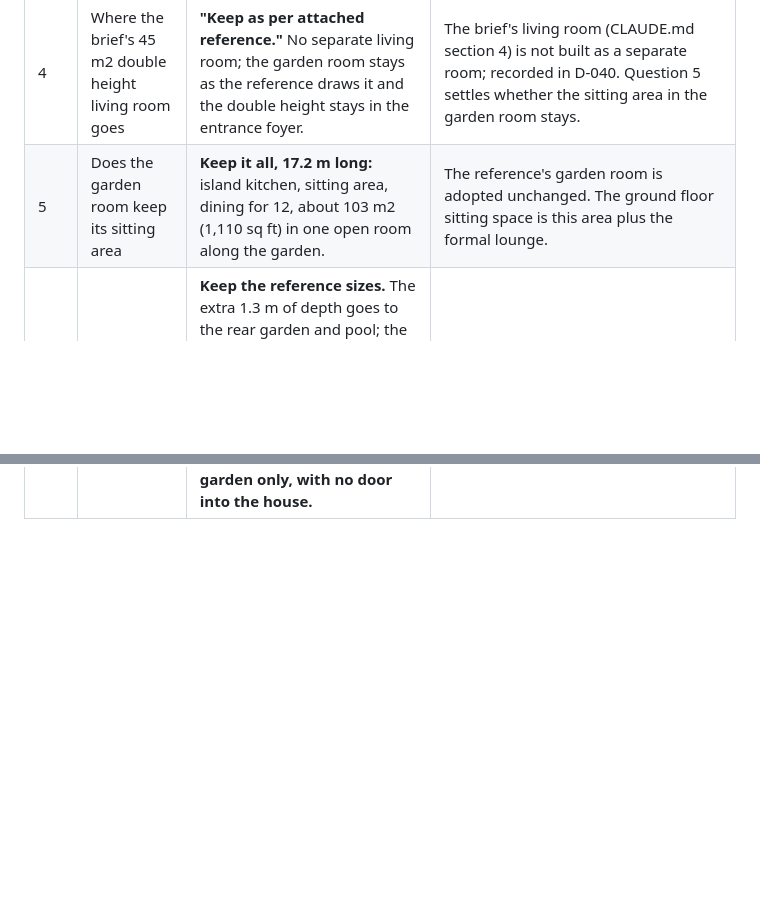
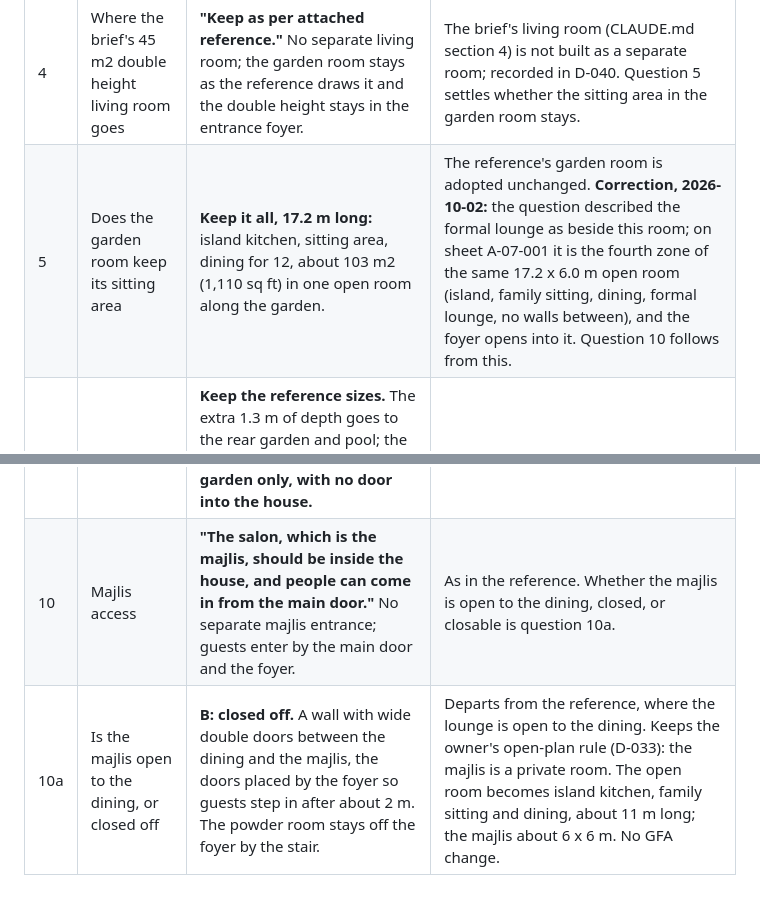
Before and after one commit to AimanSadeq/villa-jebel-ali-hills-dubai, a Markdown page: docs/ground-floor-decisions.md, 2 parts joined by grey strips. Rendered like a GitHub page; blank space fills up the shorter version.

```diff
--- a/docs/ground-floor-decisions.md
+++ b/docs/ground-floor-decisions.md
@@ -21,9 +21,11 @@ landscape by 27.7 m neighbour to neighbour. GFA cap 662.99 m2 (7,136 sq ft).
 | 2 | Which GFA reading to design to | **The consultant's reading: carport, balconies, pergolas and roof terraces outside GFA.** TO VERIFY with DDA before Phase 6. | D-039. The reference plan fits with about 30 m2 (320 sq ft) of GFA to spend. If DDA counts the carport, about 53 m2 comes off later. |
 | 3 | Which reference items to keep | **No driver's room, but a bathroom reachable from outside is a must. Keep the 3 car carport. Keep the internal lawn court. No family sitting on the ground floor** (the family room stays upstairs only). | Driver's room stays removed (D-028); the outdoor bathroom (D-028) stays. Carport returns to 3 cars (reverses the 2 car part of D-026), outside GFA per D-039. Lawn court about 5.5 x 5.0 m, open to the sky, outside GFA TO VERIFY. MEP plant room (8 m2) added as the owner did not object. The family sitting was not listed here but is kept by answer 5. |
 | 4 | Where the brief's 45 m2 double height living room goes | **"Keep as per attached reference."** No separate living room; the garden room stays as the reference draws it and the double height stays in the entrance foyer. | The brief's living room (CLAUDE.md section 4) is not built as a separate room; recorded in D-040. Question 5 settles whether the sitting area in the garden room stays. |
-| 5 | Does the garden room keep its sitting area | **Keep it all, 17.2 m long:** island kitchen, sitting area, dining for 12, about 103 m2 (1,110 sq ft) in one open room along the garden. | The reference's garden room is adopted unchanged. The ground floor sitting space is this area plus the formal lounge. |
+| 5 | Does the garden room keep its sitting area | **Keep it all, 17.2 m long:** island kitchen, sitting area, dining for 12, about 103 m2 (1,110 sq ft) in one open room along the garden. | The reference's garden room is adopted unchanged. **Correction, 2026-10-02:** the question described the formal lounge as beside this room; on sheet A-07-001 it is the fourth zone of the same 17.2 x 6.0 m open room (island, family sitting, dining, formal lounge, no walls between), and the foyer opens into it. Question 10 follows from this. |
 | 6 | Where the spare space goes | **Keep the reference sizes.** The extra 1.3 m of depth goes to the rear garden and pool; the GFA spare (about 24 m2 with the reference first floor as placeholder, about 74 m2 if the first floor ends at our brief's size) is held for the first floor and the D-005 reserve. | Nothing is enlarged until the first floor is decided. |
 | 7 | Which way round on the road | **Mirrored: carport at the south end.** The carport and service rooms take the hot south west corner; guest bedroom, lawn court and formal lounge face north; pool in the north east corner. The front elevation is the render's mirror image. | Claude's recommendation, taken by the owner. The carport canopy of the reference projects into the front setback (about 0.9 m from the road boundary); whether a canopy may stand in the setback is TO VERIFY. |
 | 8 | The pool | ~~One pool, 10 x 4 m~~ superseded by 8a. **One pool, 10 x 4 m (the brief's size), placed as in the reference: parallel to the back of the house, in the north-east corner of the rear garden, with a deck. No kids' pool.** | Fits inside the 3 m setback line in the 10.1 m rear garden, so OI-12 (pool in the setback) does not arise. The house shades it in the afternoon; shade to be re-run on the final block. Pools are not GFA. |
 | 8a | The pool, revised | **"You know what? I don't need a pool."** No pool. | Answer 8 is withdrawn. The rear garden stays lawn and planting; the BBQ and pergola from the brief lose their "by the pool" position and are placed with the garden later. Pool MEP leaves the scope. Logged as D-041. |
 | 9 | Where the outdoor bathroom and the plant room go | **B: the MEP plant room takes the driver's slot beside the carport (the reference's driver's room and its toilet, about 10 m2, with its own outside wall and door); the outdoor bathroom (WC and shower, about 4.5 m2) goes on the garden side of the house, entered from the garden only, with no door into the house.** | The plant room costs no GFA beyond the reference, which already counted the driver's slot. The outdoor bathroom adds about 4.5 m2 (48 sq ft) of GFA. Its exact place along the garden face is asked once the measured plan is in. |
+| 10 | Majlis access | **"The salon, which is the majlis, should be inside the house, and people can come in from the main door."** No separate majlis entrance; guests enter by the main door and the foyer. | As in the reference. Whether the majlis is open to the dining, closed, or closable is question 10a. |
+| 10a | Is the majlis open to the dining, or closed off | **B: closed off.** A wall with wide double doors between the dining and the majlis, the doors placed by the foyer so guests step in after about 2 m. The powder room stays off the foyer by the stair. | Departs from the reference, where the lounge is open to the dining. Keeps the owner's open-plan rule (D-033): the majlis is a private room. The open room becomes island kitchen, family sitting and dining, about 11 m long; the majlis about 6 x 6 m. No GFA change. |
```
Also changed, not shown: docs/decisions.md (+17 -0 lines).
